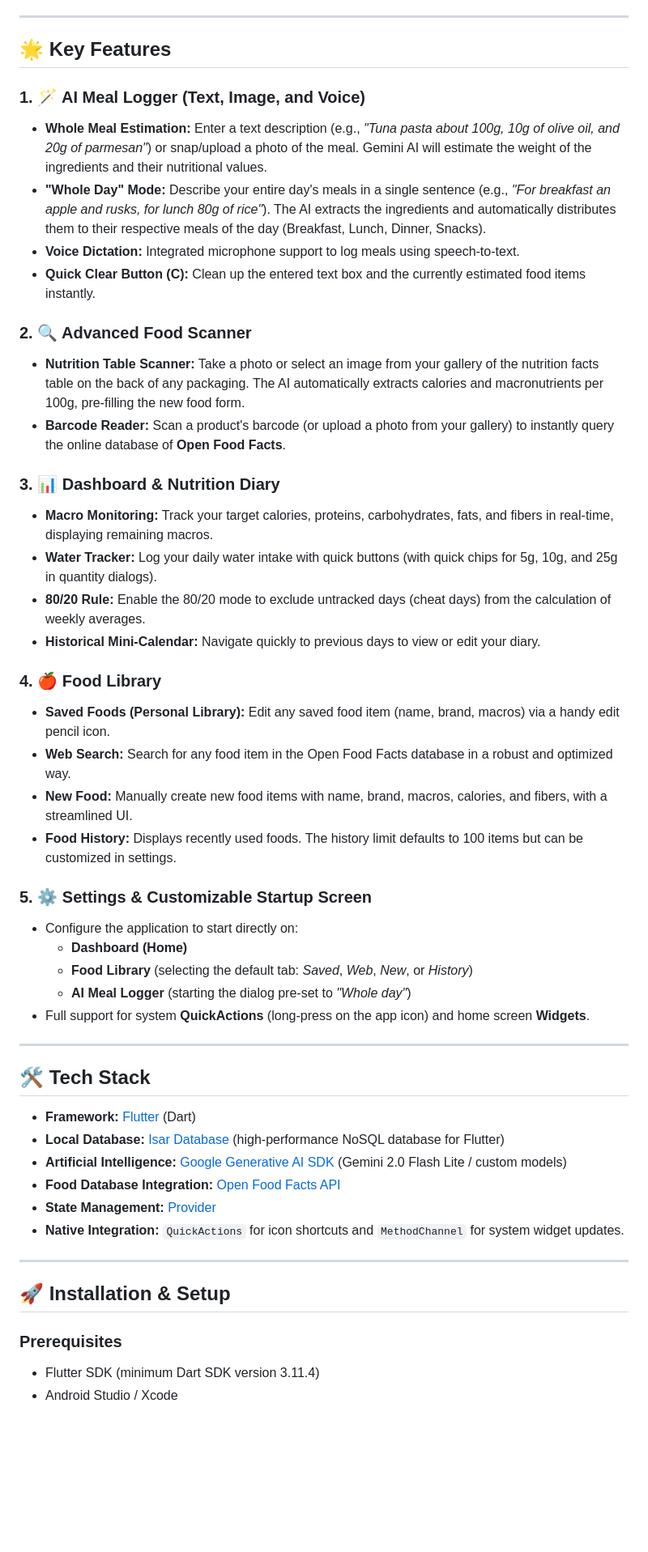
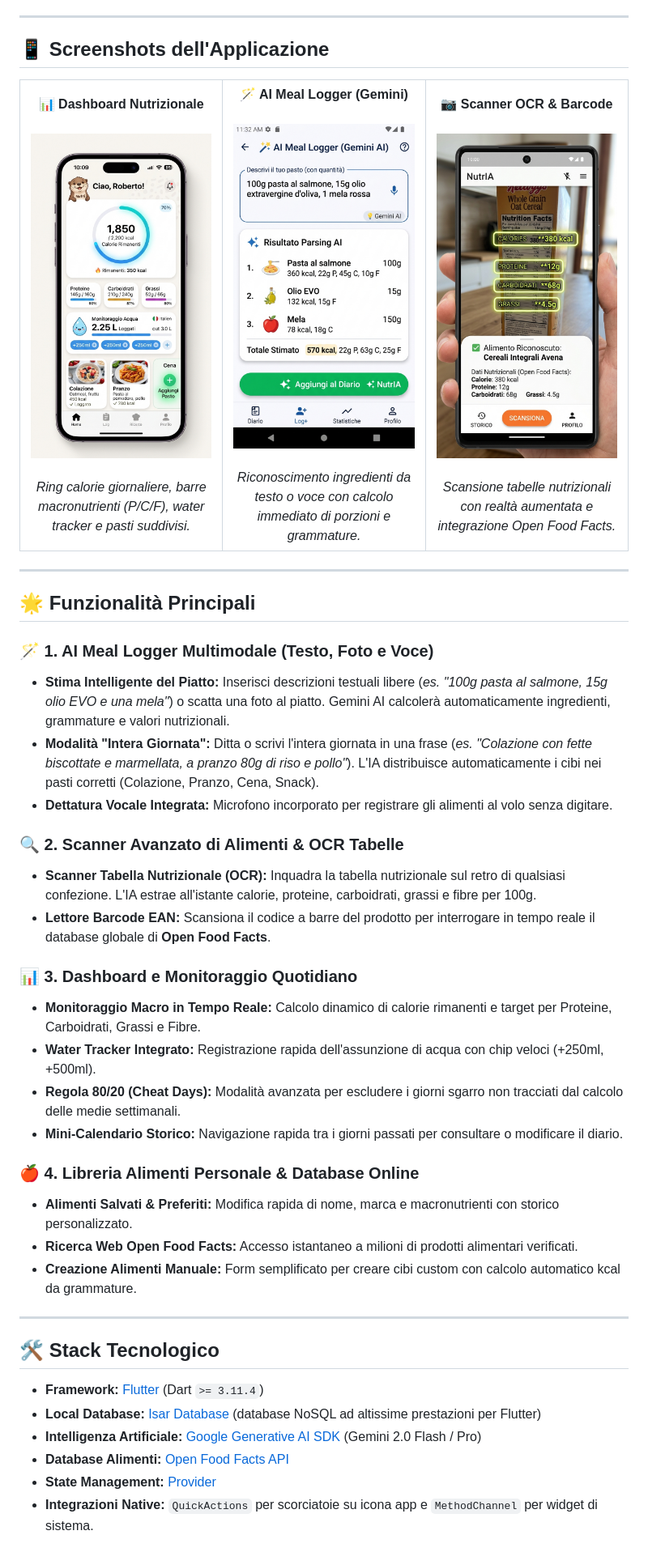
Before and after one commit to RobFalc99/NutrIA, a Markdown page: README.md, the part around the change printed below. Shown: that part at 81% size. Rendered like a GitHub page; pictures changed too: assets/screenshots/ai_logger.jpg (added), assets/screenshots/dashboard.jpg (added), assets/screenshots/scanner.jpg (added); blank space fills up the shorter version.

Commit message:
docs: enrich README with screenshots, feature breakdowns, and tech stack

```diff
--- a/README.md
+++ b/README.md
@@ -8,53 +20,62 @@
 
 ---
 
-## 🌟 Key Features
+## 📱 Screenshots dell'Applicazione
 
-### 1. 🪄 AI Meal Logger (Text, Image, and Voice)
-* **Whole Meal Estimation:** Enter a text description (e.g., *"Tuna pasta about 100g, 10g of olive oil, and 20g of parmesan"*) or snap/upload a photo of the meal. Gemini AI will estimate the weight of the ingredients and their nutritional values.
-* **"Whole Day" Mode:** Describe your entire day's meals in a single sentence (e.g., *"For breakfast an apple and rusks, for lunch 80g of rice"*). The AI extracts the ingredients and automatically distributes them to their respective meals of the day (Breakfast, Lunch, Dinner, Snacks).
-* **Voice Dictation:** Integrated microphone support to log meals using speech-to-text.
-* **Quick Clear Button (C):** Clean up the entered text box and the currently estimated food items instantly.
-
-### 2. 🔍 Advanced Food Scanner
-* **Nutrition Table Scanner:** Take a photo or select an image from your gallery of the nutrition facts table on the back of any packaging. The AI automatically extracts calories and macronutrients per 100g, pre-filling the new food form.
-* **Barcode Reader:** Scan a product's barcode (or upload a photo from your gallery) to instantly query the online database of **Open Food Facts**.
-
-### 3. 📊 Dashboard & Nutrition Diary
-* **Macro Monitoring:** Track your target calories, proteins, carbohydrates, fats, and fibers in real-time, displaying remaining macros.
-* **Water Tracker:** Log your daily water intake with quick buttons (with quick chips for 5g, 10g, and 25g in quantity dialogs).
-* **80/20 Rule:** Enable the 80/20 mode to exclude untracked days (cheat days) from the calculation of weekly averages.
-* **Historical Mini-Calendar:** Navigate quickly to previous days to view or edit your diary.
-
-### 4. 🍎 Food Library
-* **Saved Foods (Personal Library):** Edit any saved food item (name, brand, macros) via a handy edit pencil icon.
-* **Web Search:** Search for any food item in the Open Food Facts database in a robust and optimized way.
-* **New Food:** Manually create new food items with name, brand, macros, calories, and fibers, with a streamlined UI.
-* **Food History:** Displays recently used foods. The history limit defaults to 100 items but can be customized in settings.
-
-### 5. ⚙️ Settings & Customizable Startup Screen
-* Configure the application to start directly on:
-  * **Dashboard (Home)**
-  * **Food Library** (selecting the default tab: *Saved*, *Web*, *New*, or *History*)
-  * **AI Meal Logger** (starting the dialog pre-set to *"Whole day"*)
-* Full support for system **QuickActions** (long-press on the app icon) and home screen **Widgets**.
+<div align="center">
+  <table>
+    <tr>
+      <td align="center" width="33%">
+        <b>📊 Dashboard Nutrizionale</b><br><br>
+        <img src="assets/screenshots/dashboard.jpg" width="280" alt="NutrIA Dashboard" /><br><br>
+        <em>Ring calorie giornaliere, barre macronutrienti (P/C/F), water tracker e pasti suddivisi.</em>
+      </td>
+      <td align="center" width="33%">
+        <b>🪄 AI Meal Logger (Gemini)</b><br><br>
+        <img src="assets/screenshots/ai_logger.jpg" width="280" alt="AI Meal Logger" /><br><br>
+        <em>Riconoscimento ingredienti da testo o voce con calcolo immediato di porzioni e grammature.</em>
+      </td>
+      <td align="center" width="33%">
+        <b>📷 Scanner OCR & Barcode</b><br><br>
+        <img src="assets/screenshots/scanner.jpg" width="280" alt="Food Scanner" /><br><br>
+        <em>Scansione tabelle nutrizionali con realtà aumentata e integrazione Open Food Facts.</em>
+      </td>
+    </tr>
+  </table>
+</div>
 
 ---
 
-## 🛠️ Tech Stack
+## 🌟 Funzionalità Principali
 
-* **Framework:** [Flutter](https://flutter.dev) (Dart)
-* **Local Database:** [Isar Database](https://isar.dev) (high-performance NoSQL database for Flutter)
-* **Artificial Intelligence:** [Google Generative AI SDK](https://pub.dev/packages/google_generative_ai) (Gemini 2.0 Flash Lite / custom models)
-* **Food Database Integration:** [Open Food Facts API](https://world.openfoodfacts.org)
-* **State Management:** [Provider](https://pub.dev/packages/provider)
-* **Native Integration:** `QuickActions` for icon shortcuts and `MethodChannel` for system widget updates.
+### 🪄 1. AI Meal Logger Multimodale (Testo, Foto e Voce)
+* **Stima Intelligente del Piatto:** Inserisci descrizioni testuali libere (*es. "100g pasta al salmone, 15g olio EVO e una mela"*) o scatta una foto al piatto. Gemini AI calcolerà automaticamente ingredienti, grammature e valori nutrizionali.
+* **Modalità "Intera Giornata":** Ditta o scrivi l'intera giornata in una frase (*es. "Colazione con fette biscottate e marmellata, a pranzo 80g di riso e pollo"*). L'IA distribuisce automaticamente i cibi nei pasti corretti (Colazione, Pranzo, Cena, Snack).
+* **Dettatura Vocale Integrata:** Microfono incorporato per registrare gli alimenti al volo senza digitare.
+
+### 🔍 2. Scanner Avanzato di Alimenti & OCR Tabelle
+* **Scanner Tabella Nutrizionale (OCR):** Inquadra la tabella nutrizionale sul retro di qualsiasi confezione. L'IA estrae all'istante calorie, proteine, carboidrati, grassi e fibre per 100g.
+* **Lettore Barcode EAN:** Scansiona il codice a barre del prodotto per interrogare in tempo reale il database globale di **Open Food Facts**.
+
+### 📊 3. Dashboard e Monitoraggio Quotidiano
+* **Monitoraggio Macro in Tempo Reale:** Calcolo dinamico di calorie rimanenti e target per Proteine, Carboidrati, Grassi e Fibre.
+* **Water Tracker Integrato:** Registrazione rapida dell'assunzione di acqua con chip veloci (+250ml, +500ml).
+* **Regola 80/20 (Cheat Days):** Modalità avanzata per escludere i giorni sgarro non tracciati dal calcolo delle medie settimanali.
+* **Mini-Calendario Storico:** Navigazione rapida tra i giorni passati per consultare o modificare il diario.
+
+### 🍎 4. Libreria Alimenti Personale & Database Online
+* **Alimenti Salvati & Preferiti:** Modifica rapida di nome, marca e macronutrienti con storico personalizzato.
+* **Ricerca Web Open Food Facts:** Accesso istantaneo a milioni di prodotti alimentari verificati.
+* **Creazione Alimenti Manuale:** Form semplificato per creare cibi custom con calcolo automatico kcal da grammature.
 
 ---
 
-## 🚀 Installation & Setup
+## 🛠️ Stack Tecnologico
 
-### Prerequisites
-* Flutter SDK (minimum Dart SDK version 3.11.4)
-* Android Studio / Xcode
+* **Framework:** [Flutter](https://flutter.dev) (Dart `>= 3.11.4`)
+* **Local Database:** [Isar Database](https://isar.dev) (database NoSQL ad altissime prestazioni per Flutter)
+* **Intelligenza Artificiale:** [Google Generative AI SDK](https://pub.dev/packages/google_generative_ai) (Gemini 2.0 Flash / Pro)
+* **Database Alimenti:** [Open Food Facts API](https://world.openfoodfacts.org)
+* **State Management:** [Provider](https://pub.dev/packages/provider)
+* **Integrazioni Native:** `QuickActions` per scorciatoie su icona app e `MethodChannel` per widget di sistema.
 
```
Also changed, not shown: other parts of README.md (+43 -32 lines).
